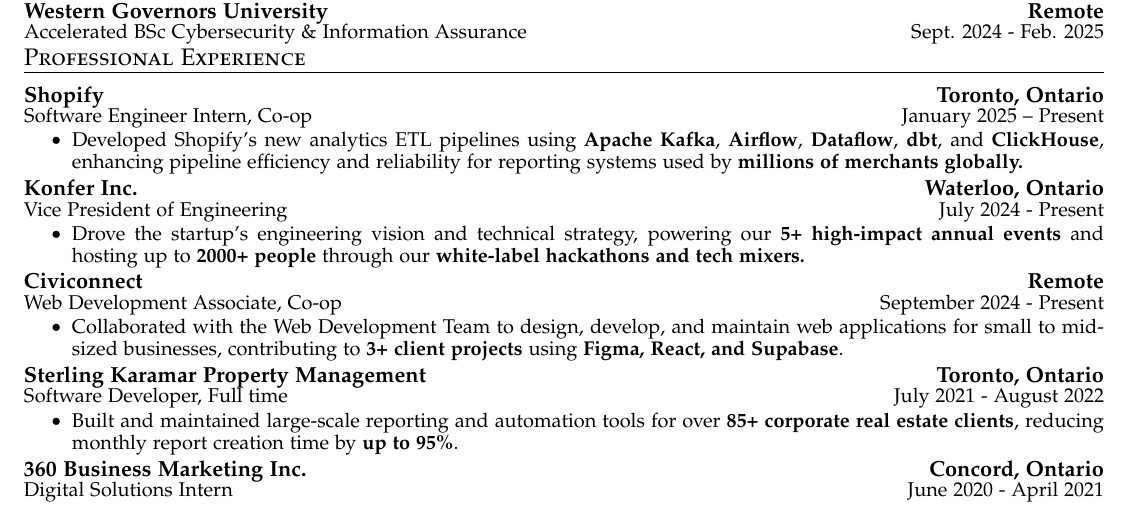
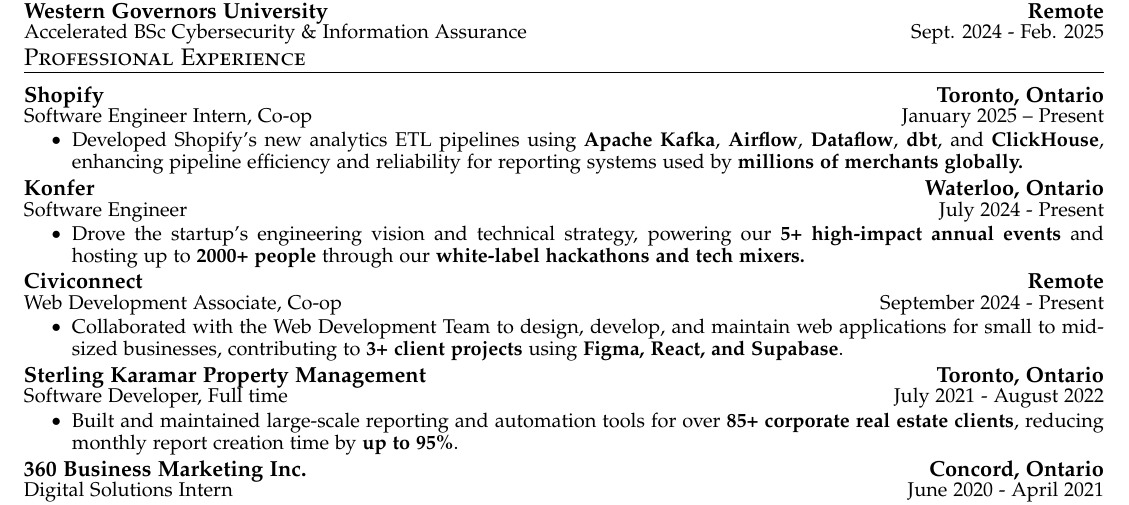
Before and after one commit to AmirAgassi/Resume, a LaTeX CV (resume.tex): part of the page, cut so that both start at the same text. Compiled offline with pdfLaTeX.

Commit message:
Tweak Konfer Inc. to Konfer

```diff
--- a/resume.tex
+++ b/resume.tex
@@ -95,8 +95,8 @@
 
 
   \cvheading
-    {Konfer Inc.}{\textbf{Waterloo, Ontario}}
-    {Vice President of Engineering}{July 2024 - Present}
+    {Konfer}{\textbf{Waterloo, Ontario}}
+    {Software Engineer}{July 2024 - Present}
   \cvitemstart
     \cvitem{Drove the startup's engineering vision and technical strategy, powering our \textbf{5+ high-impact annual events} and hosting up to \textbf{2000+ people} through our \textbf{white-label hackathons and tech mixers.}}
   \cvitemend
```
Also changed, not shown: AmirAgassi_Resume.pdf.
